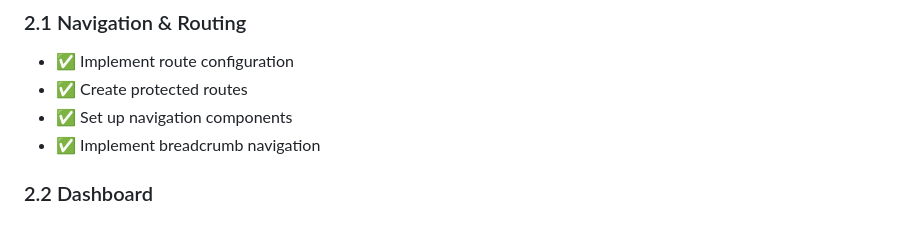
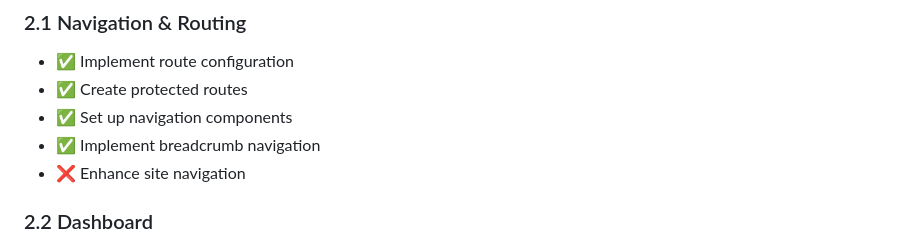
Before and after one commit to ksalmon1/deepcircuits, a Markdown page: Implementation-Plan-Status.md, the part around the change. Rendered like a GitHub page.

```diff
--- a/Implementation-Plan-Status.md
+++ b/Implementation-Plan-Status.md
@@ -50,6 +50,7 @@
 - ✅ Create protected routes
 - ✅ Set up navigation components
 - ✅ Implement breadcrumb navigation
+- ❌ Enhance site navigation
 
 ### 2.2 Dashboard
 - ✅ Create dashboard layout
```
